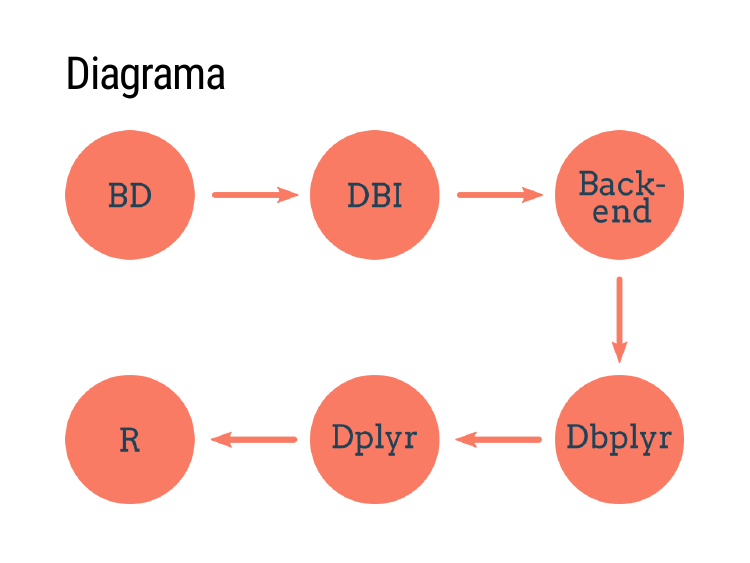
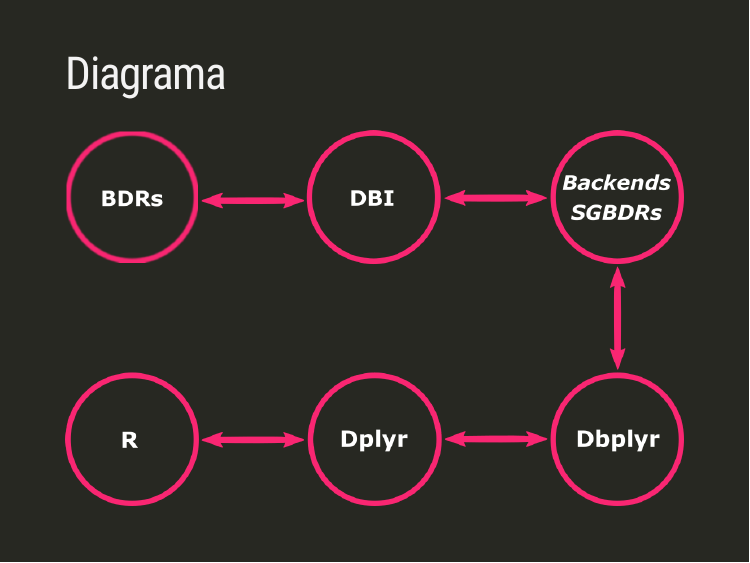
Before and after one commit to FeFortti/integracao_r_bds, an R Markdown document (R/apresentacao.Rmd): page 9 of 23. The pictures show the slides in the output file R/apresentacao.html that the author committed with the source; the slides are laid out offline by our stand-in for remark.js, each with all of its steps uncovered, in fonts that may differ from those the slides ask for, and without slide numbers, shadows or browser add-ons.

Commit message:
Modificação do diagrama.

````diff
--- a/R/apresentacao.Rmd
+++ b/R/apresentacao.Rmd
@@ -121,10 +121,11 @@
 # Dbplyr
 
 ---
+class: inverse
 # Diagrama
 
 ```{r, echo = FALSE, fig.align = "center"}
-knitr::include_graphics("figures/diagrama.png")
+knitr::include_graphics("figures/diagrama_novo2.png")
 ```
 
 ---
````
Also changed, not shown: R/apresentacao.html, R/figures/diagrama_novo.png (added), R/figures/diagrama_novo.svg (added), R/figures/diagrama_novo2.png (added).
